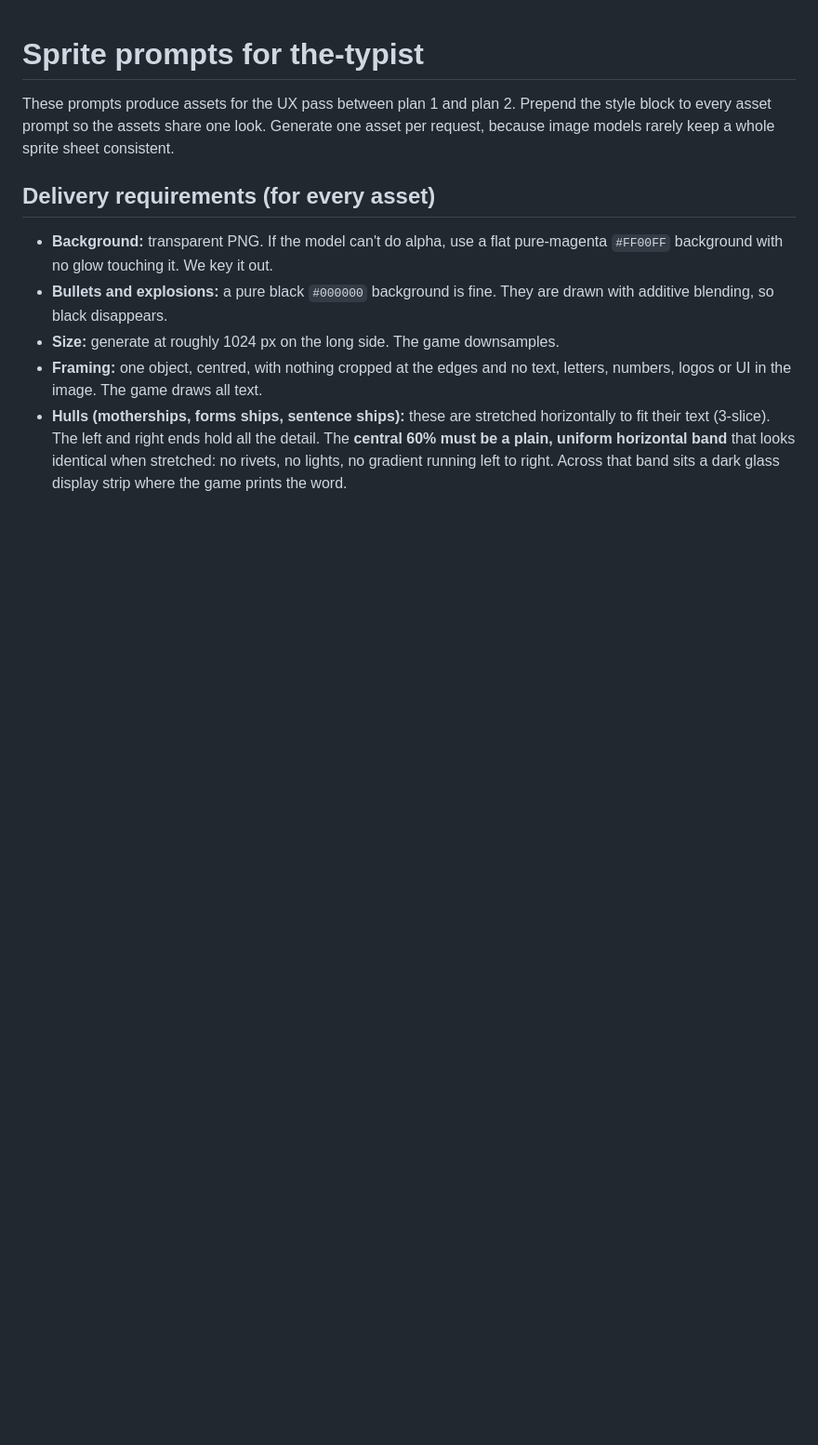
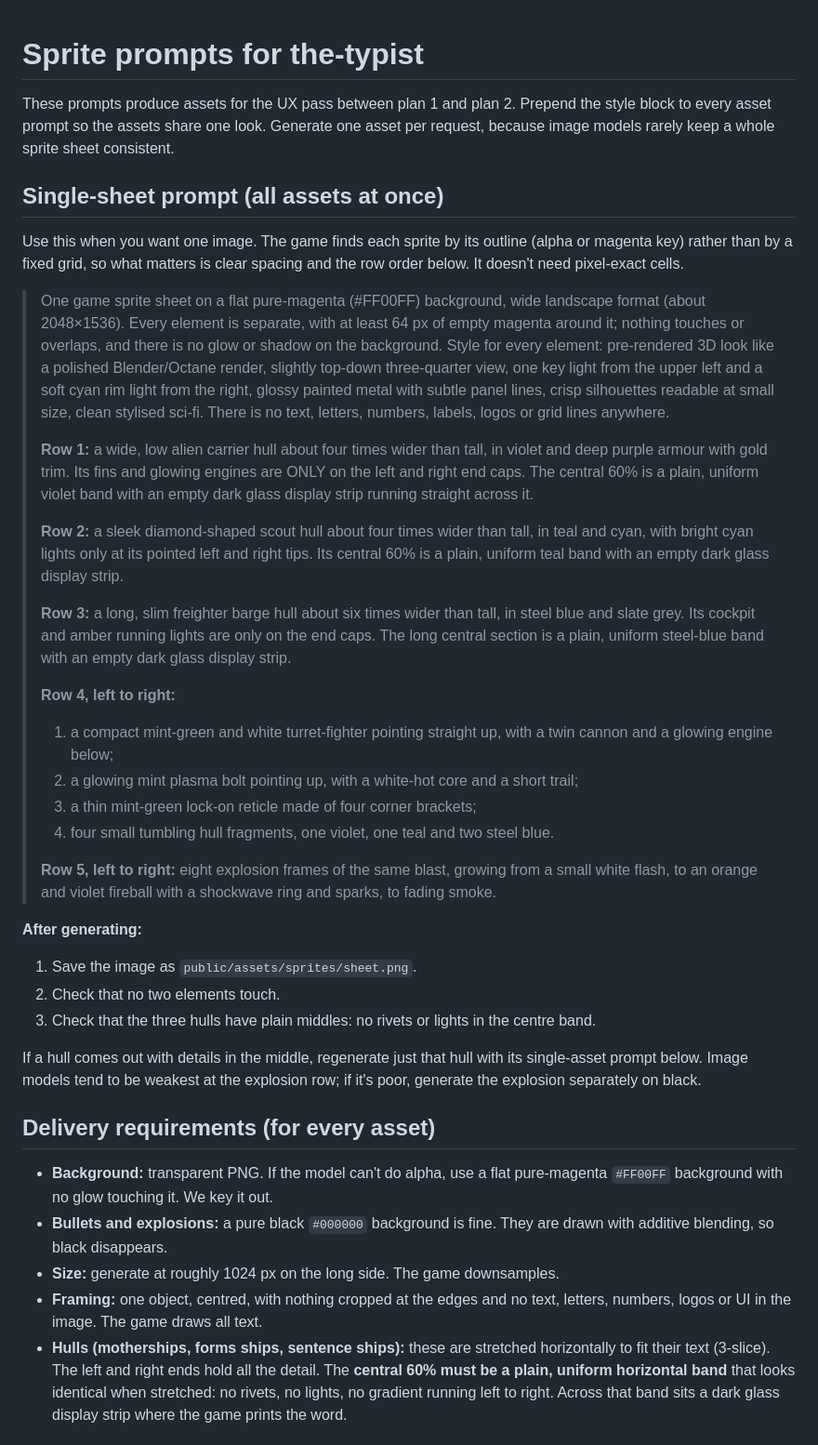
Before and after one commit to derio-net/the-typist, a Markdown page: docs/ux/sprite-prompts.md, the part around the change. Shown at 93% size. GitHub-like rendering; blank space fills up the shorter version.

Commit message:
docs(ux): single-sheet sprite prompt
Co-Authored-By: Claude Opus 5.5 <noreply@anthropic.com>

```diff
--- a/docs/ux/sprite-prompts.md
+++ b/docs/ux/sprite-prompts.md
@@ -4,6 +4,61 @@ These prompts produce assets for the UX pass between plan 1 and plan 2. Prepend
 the style block to every asset prompt so the assets share one look. Generate
 one asset per request, because image models rarely keep a whole sprite sheet
 consistent.
+
+## Single-sheet prompt (all assets at once)
+
+Use this when you want one image. The game finds each sprite by its outline
+(alpha or magenta key) rather than by a fixed grid, so what matters is clear
+spacing and the row order below. It doesn't need pixel-exact cells.
+
+> One game sprite sheet on a flat pure-magenta (#FF00FF) background, wide
+> landscape format (about 2048×1536). Every element is separate, with at
+> least 64 px of empty magenta around it; nothing touches or overlaps, and
+> there is no glow or shadow on the background. Style for every element:
+> pre-rendered 3D look like a polished Blender/Octane render, slightly
+> top-down three-quarter view, one key light from the upper left and a soft
+> cyan rim light from the right, glossy painted metal with subtle panel
+> lines, crisp silhouettes readable at small size, clean stylised sci-fi.
+> There is no text, letters, numbers, labels, logos or grid lines anywhere.
+>
+> **Row 1:** a wide, low alien carrier hull about four times wider than tall,
+> in violet and deep purple armour with gold trim. Its fins and glowing
+> engines are ONLY on the left and right end caps. The central 60% is a
+> plain, uniform violet band with an empty dark glass display strip running
+> straight across it.
+>
+> **Row 2:** a sleek diamond-shaped scout hull about four times wider than
+> tall, in teal and cyan, with bright cyan lights only at its pointed left and
+> right tips. Its central 60% is a plain, uniform teal band with an empty dark
+> glass display strip.
+>
+> **Row 3:** a long, slim freighter barge hull about six times wider than
+> tall, in steel blue and slate grey. Its cockpit and amber running lights are
+> only on the end caps. The long central section is a plain, uniform
+> steel-blue band with an empty dark glass display strip.
+>
+> **Row 4, left to right:**
+> 1. a compact mint-green and white turret-fighter pointing straight up, with
+>    a twin cannon and a glowing engine below;
+> 2. a glowing mint plasma bolt pointing up, with a white-hot core and a short
+>    trail;
+> 3. a thin mint-green lock-on reticle made of four corner brackets;
+> 4. four small tumbling hull fragments, one violet, one teal and two steel
+>    blue.
+>
+> **Row 5, left to right:** eight explosion frames of the same blast, growing
+> from a small white flash, to an orange and violet fireball with a shockwave
+> ring and sparks, to fading smoke.
+
+**After generating:**
+1. Save the image as `public/assets/sprites/sheet.png`.
+2. Check that no two elements touch.
+3. Check that the three hulls have plain middles: no rivets or lights in the
+   centre band.
+
+If a hull comes out with details in the middle, regenerate just that hull
+with its single-asset prompt below. Image models tend to be weakest at the
+explosion row; if it's poor, generate the explosion separately on black.
 
 ## Delivery requirements (for every asset)
 
```
